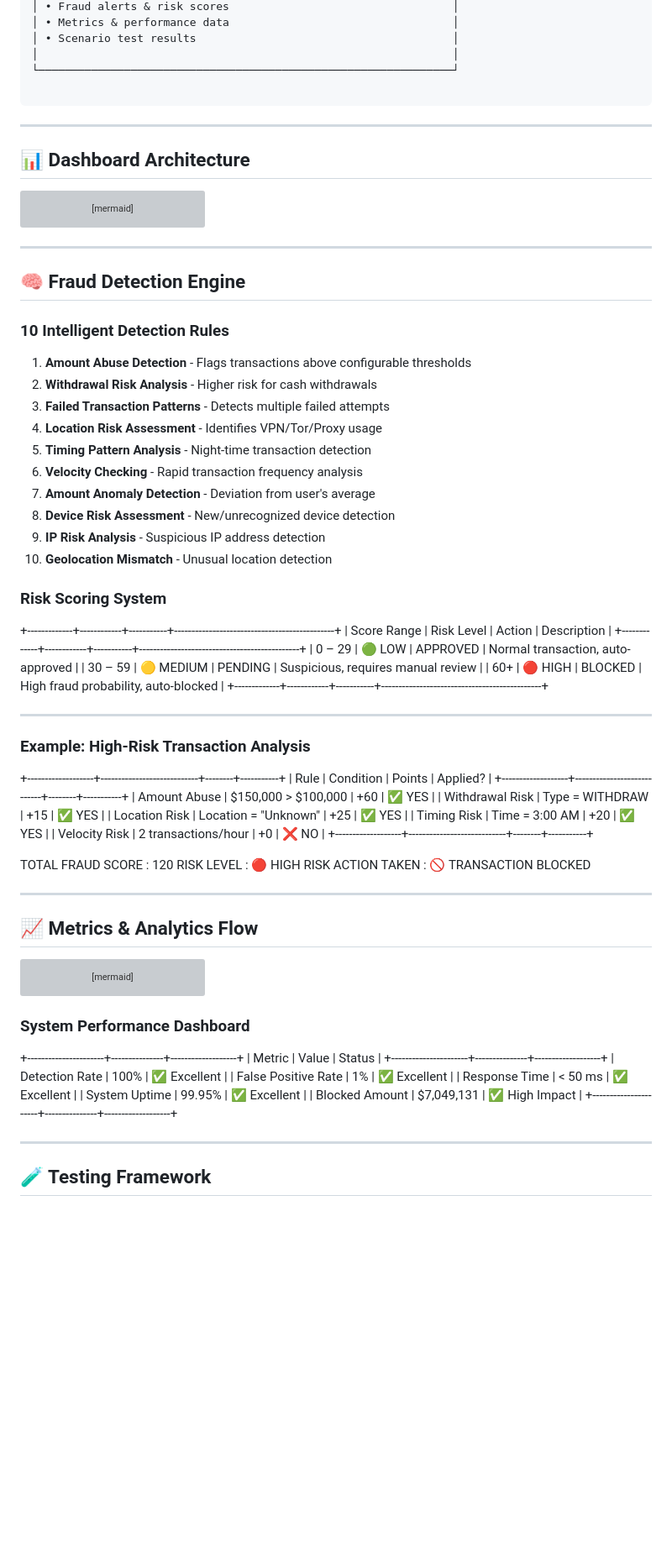
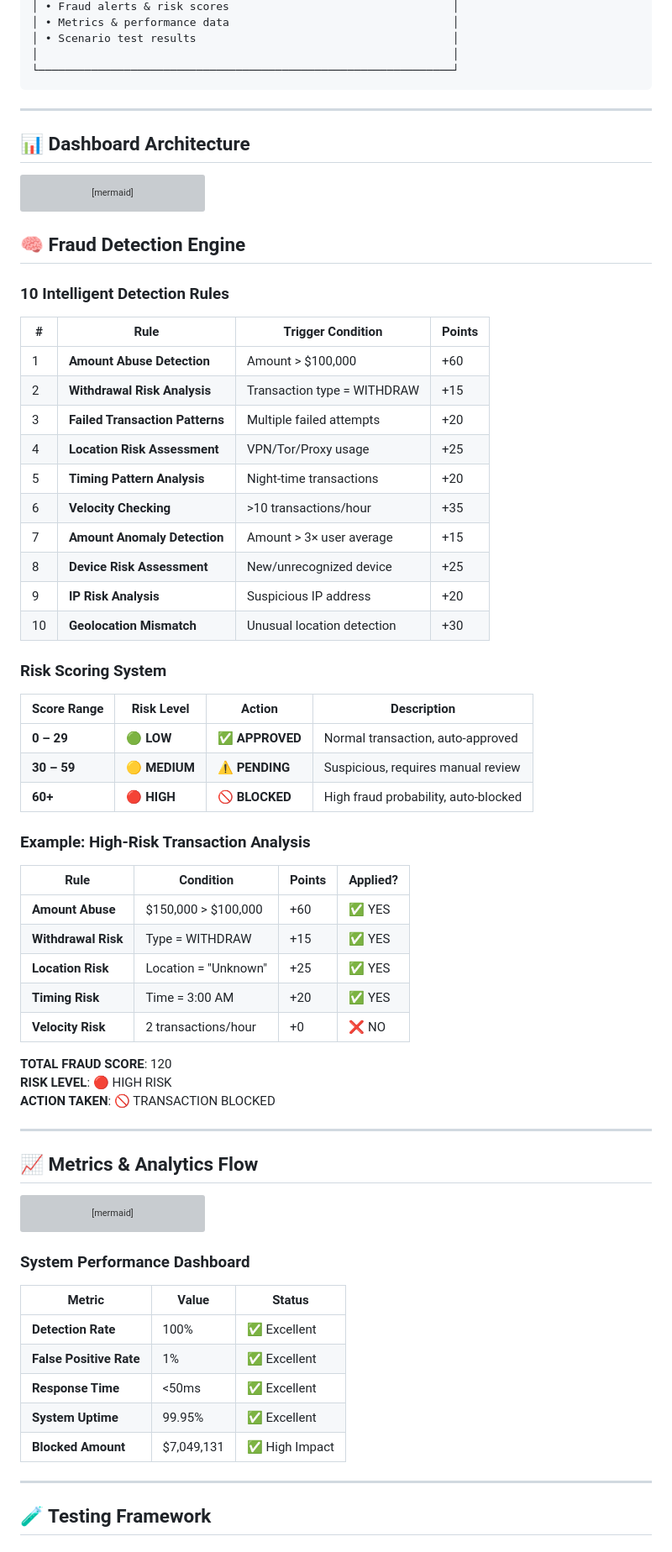
Before and after one commit to sreeraksha0123/DIGITAL_BANKING_FRAUD_DETECTION_AND_SIMULATION_ENGINE, a Markdown page: README.md, the part around one of its changes. Shown at 84% size. Rendered like a GitHub page; blank space fills up the shorter version; grey boxes are pictures that could not be loaded.

````diff
--- a/README.md
+++ b/README.md
@@ -152,7 +152,6 @@ flowchart TD
 │ • Scenario test results                                       │
 │                                                               │
 └───────────────────────────────────────────────────────────────┘
-
 ```
 
 ---
@@ -193,52 +192,44 @@ graph TB
     E -->|Export data| TC
 ```
 
----
-
-## 🧠 **Fraud Detection Engine**
+## **🧠 Fraud Detection Engine**
 
 ### **10 Intelligent Detection Rules**
 
-1. **Amount Abuse Detection** - Flags transactions above configurable thresholds
-2. **Withdrawal Risk Analysis** - Higher risk for cash withdrawals
-3. **Failed Transaction Patterns** - Detects multiple failed attempts
-4. **Location Risk Assessment** - Identifies VPN/Tor/Proxy usage
-5. **Timing Pattern Analysis** - Night-time transaction detection
-6. **Velocity Checking** - Rapid transaction frequency analysis
-7. **Amount Anomaly Detection** - Deviation from user's average
-8. **Device Risk Assessment** - New/unrecognized device detection
-9. **IP Risk Analysis** - Suspicious IP address detection
-10. **Geolocation Mismatch** - Unusual location detection
+| # | Rule | Trigger Condition | Points |
+|---|------|-------------------|--------|
+| 1 | **Amount Abuse Detection** | Amount > $100,000 | +60 |
+| 2 | **Withdrawal Risk Analysis** | Transaction type = WITHDRAW | +15 |
+| 3 | **Failed Transaction Patterns** | Multiple failed attempts | +20 |
+| 4 | **Location Risk Assessment** | VPN/Tor/Proxy usage | +25 |
+| 5 | **Timing Pattern Analysis** | Night-time transactions | +20 |
+| 6 | **Velocity Checking** | >10 transactions/hour | +35 |
+| 7 | **Amount Anomaly Detection** | Amount > 3× user average | +15 |
+| 8 | **Device Risk Assessment** | New/unrecognized device | +25 |
+| 9 | **IP Risk Analysis** | Suspicious IP address | +20 |
+| 10 | **Geolocation Mismatch** | Unusual location detection | +30 |
 
 ### **Risk Scoring System**
 
-+-------------+------------+-----------+----------------------------------------------+
-| Score Range | Risk Level | Action    | Description                                  |
-+-------------+------------+-----------+----------------------------------------------+
-| 0 – 29      | 🟢 LOW     | APPROVED  | Normal transaction, auto-approved            |
-| 30 – 59     | 🟡 MEDIUM  | PENDING   | Suspicious, requires manual review           |
-| 60+         | 🔴 HIGH    | BLOCKED   | High fraud probability, auto-blocked         |
-+-------------+------------+-----------+----------------------------------------------+
-
-
----
+| Score Range | Risk Level | Action | Description |
+|-------------|------------|--------|-------------|
+| **0 – 29** | 🟢 **LOW** | ✅ **APPROVED** | Normal transaction, auto-approved |
+| **30 – 59** | 🟡 **MEDIUM** | ⚠️ **PENDING** | Suspicious, requires manual review |
+| **60+** | 🔴 **HIGH** | 🚫 **BLOCKED** | High fraud probability, auto-blocked |
 
 ### **Example: High-Risk Transaction Analysis**
 
-+-------------------+----------------------------+--------+-----------+
-| Rule              | Condition                  | Points | Applied?   |
-+-------------------+----------------------------+--------+-----------+
-| Amount Abuse      | $150,000 > $100,000        | +60    | ✅ YES     |
-| Withdrawal Risk   | Type = WITHDRAW            | +15    | ✅ YES     |
-| Location Risk     | Location = "Unknown"       | +25    | ✅ YES     |
-| Timing Risk       | Time = 3:00 AM             | +20    | ✅ YES     |
-| Velocity Risk     | 2 transactions/hour        | +0     | ❌ NO      |
-+-------------------+----------------------------+--------+-----------+
+| Rule | Condition | Points | Applied? |
+|------|-----------|--------|----------|
+| **Amount Abuse** | $150,000 > $100,000 | +60 | ✅ YES |
+| **Withdrawal Risk** | Type = WITHDRAW | +15 | ✅ YES |
+| **Location Risk** | Location = "Unknown" | +25 | ✅ YES |
+| **Timing Risk** | Time = 3:00 AM | +20 | ✅ YES |
+| **Velocity Risk** | 2 transactions/hour | +0 | ❌ NO |
 
-TOTAL FRAUD SCORE : 120
-RISK LEVEL        : 🔴 HIGH RISK
-ACTION TAKEN     : 🚫 TRANSACTION BLOCKED
-
+**TOTAL FRAUD SCORE**: 120
+**RISK LEVEL**: 🔴 HIGH RISK
+**ACTION TAKEN**: 🚫 TRANSACTION BLOCKED
 
 ---
 
@@ -268,16 +259,13 @@ graph TD
 
 ### **System Performance Dashboard**
 
-+----------------------+---------------+-------------------+
-| Metric               | Value          | Status           |
-+----------------------+---------------+-------------------+
-| Detection Rate       | 100%           | ✅ Excellent     |
-| False Positive Rate  | 1%             | ✅ Excellent     |
-| Response Time        | < 50 ms        | ✅ Excellent     |
-| System Uptime        | 99.95%         | ✅ Excellent     |
-| Blocked Amount       | $7,049,131     | ✅ High Impact   |
-+----------------------+---------------+-------------------+
-
+| Metric | Value | Status |
+|--------|-------|--------|
+| **Detection Rate** | 100% | ✅ Excellent |
+| **False Positive Rate** | 1% | ✅ Excellent |
+| **Response Time** | <50ms | ✅ Excellent |
+| **System Uptime** | 99.95% | ✅ Excellent |
+| **Blocked Amount** | $7,049,131 | ✅ High Impact |
 
 ---
 
````
Also changed, not shown: other parts of README.md (+26 -35 lines).
